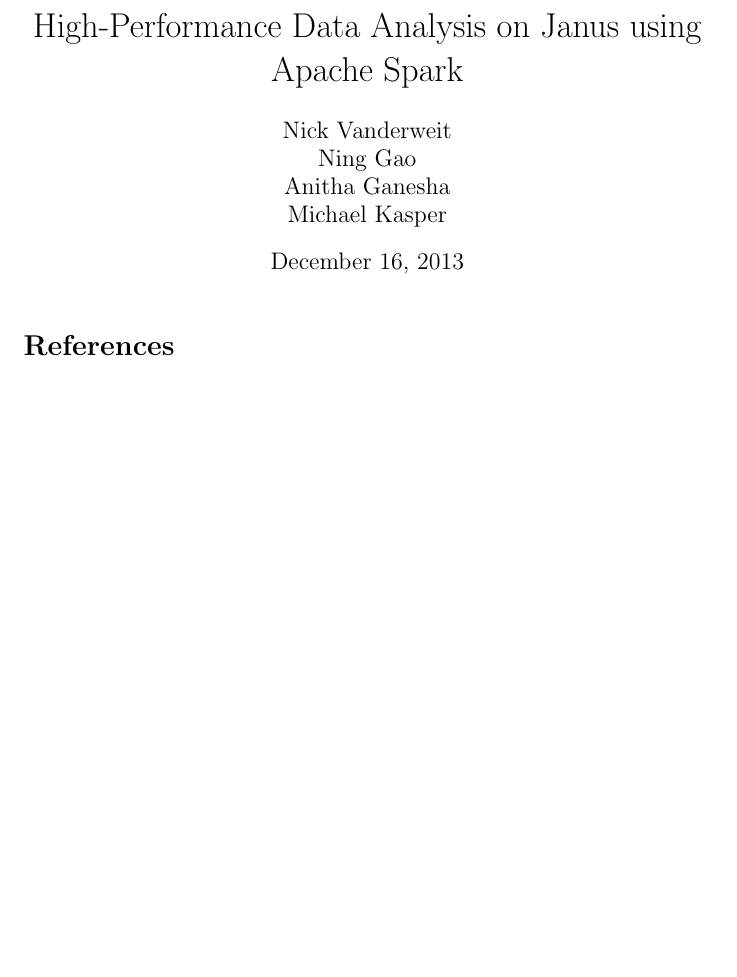
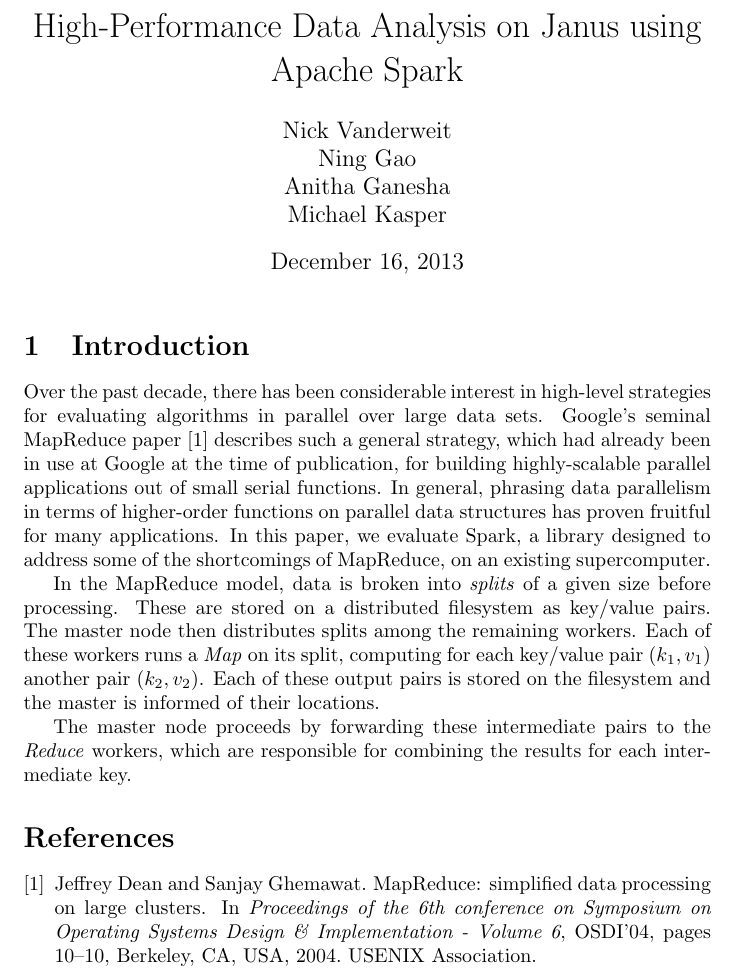
Before and after one commit to HPSC-Spark/Paper, a LaTeX document (paper.tex): part of the page, cut so that both start at the same text, the shorter picture padded with empty space. Compiled offline with pdfLaTeX.

Commit message:
Some work on introduction

```diff
--- a/paper.tex
+++ b/paper.tex
@@ -10,6 +10,30 @@
 \begin{document}
 \maketitle
 
+\section{Introduction}
+Over the past decade, there has been considerable interest in high-level
+strategies for evaluating algorithms in parallel over large data sets.
+Google's seminal MapReduce paper \citep{dean-mapreduce} describes such a
+general strategy, which had already been in use at Google at the time of
+publication, for building highly-scalable parallel applications out of small
+serial functions. In general, phrasing data parallelism in terms of
+higher-order functions on parallel data structures has proven fruitful
+for many applications. In this paper, we evaluate Spark, a library
+designed to address some of the shortcomings of MapReduce, on an existing
+supercomputer.
+
+In the MapReduce model, data is broken into \emph{splits} of a given size
+before processing. These are stored on a distributed filesystem as
+key/value pairs. The master node then distributes splits among the remaining
+workers. Each of these workers runs a \emph{Map} on its split, computing for each
+key/value pair $(k_1, v_1)$ another pair $(k_2, v_2)$. Each of these output
+pairs is stored on the filesystem and the master is informed of their
+locations.
+
+The master node proceeds by forwarding these intermediate pairs to the
+\emph{Reduce} workers, which are responsible for combining the results
+for each intermediate key.
+
 \bibliography{paper}
 \bibliographystyle{plain}
 
```
